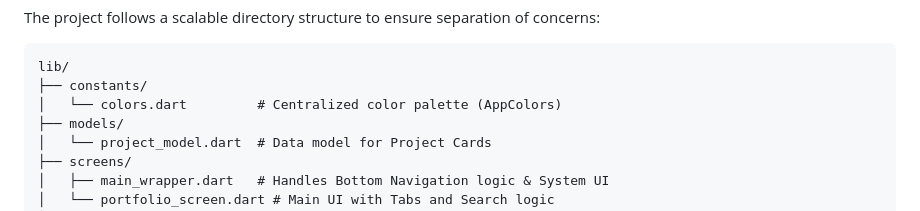
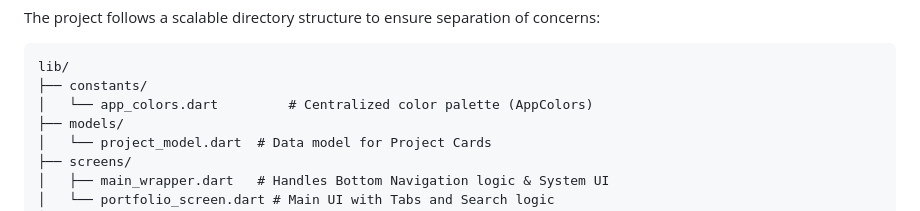
Before and after one commit to kaifali744/yoliday_assignment, a Markdown page: README.md, the part around the change. GitHub-like rendering.

````diff
--- a/README.md
+++ b/README.md
@@ -99,7 +99,7 @@ The project follows a scalable directory structure to ensure separation of conce
 ```text
 lib/
 ├── constants/
-│   └── colors.dart         # Centralized color palette (AppColors)
+│   └── app_colors.dart         # Centralized color palette (AppColors)
 ├── models/
 │   └── project_model.dart  # Data model for Project Cards
 ├── screens/
````
